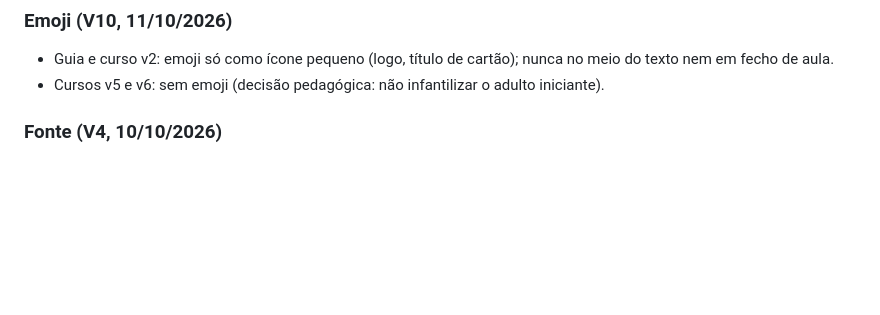
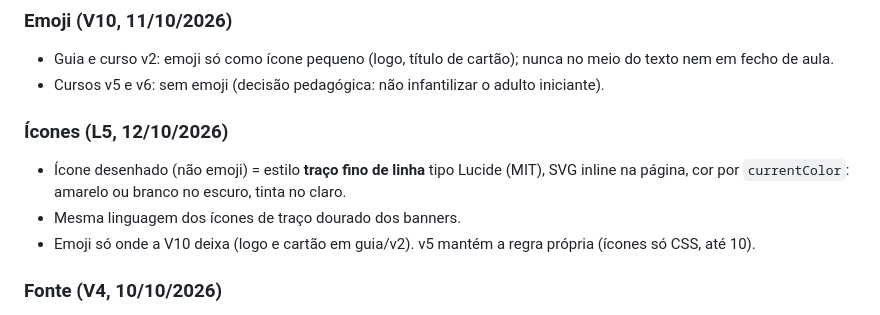
Before and after one commit to inematds/inema-design, a Markdown page: DESIGN.md, the part around the change. Rendered like a GitHub page; blank space fills up the shorter version.

Commit message:
L5 ícones: traço fino; revisão das decisões concluída
Co-Authored-By: Claude Opus 5.5 <noreply@anthropic.com>

```diff
--- a/DESIGN.md
+++ b/DESIGN.md
@@ -42,6 +42,11 @@ INEMA ensina IA na prática, de graça, para gente comum: conteúdo aberto (INEM
 ### Emoji (V10, 11/10/2026)
 - Guia e curso v2: emoji só como ícone pequeno (logo, título de cartão); nunca no meio do texto nem em fecho de aula.
 - Cursos v5 e v6: sem emoji (decisão pedagógica: não infantilizar o adulto iniciante).
+
+### Ícones (L5, 12/10/2026)
+- Ícone desenhado (não emoji) = estilo **traço fino de linha** tipo Lucide (MIT), SVG inline na página, cor por `currentColor`: amarelo ou branco no escuro, tinta no claro.
+- Mesma linguagem dos ícones de traço dourado dos banners.
+- Emoji só onde a V10 deixa (logo e cartão em guia/v2). v5 mantém a regra própria (ícones só CSS, até 10).
 
 ### Fonte (V4, 10/10/2026)
 - Título de toda página nova (guia e cursos v2/v5/v6): **Sora**. Corpo: **Inter**. Código: JetBrains Mono. Serifada não entra mais em título.
```
Also changed, not shown: DECISOES.md (+4 -2 lines).
